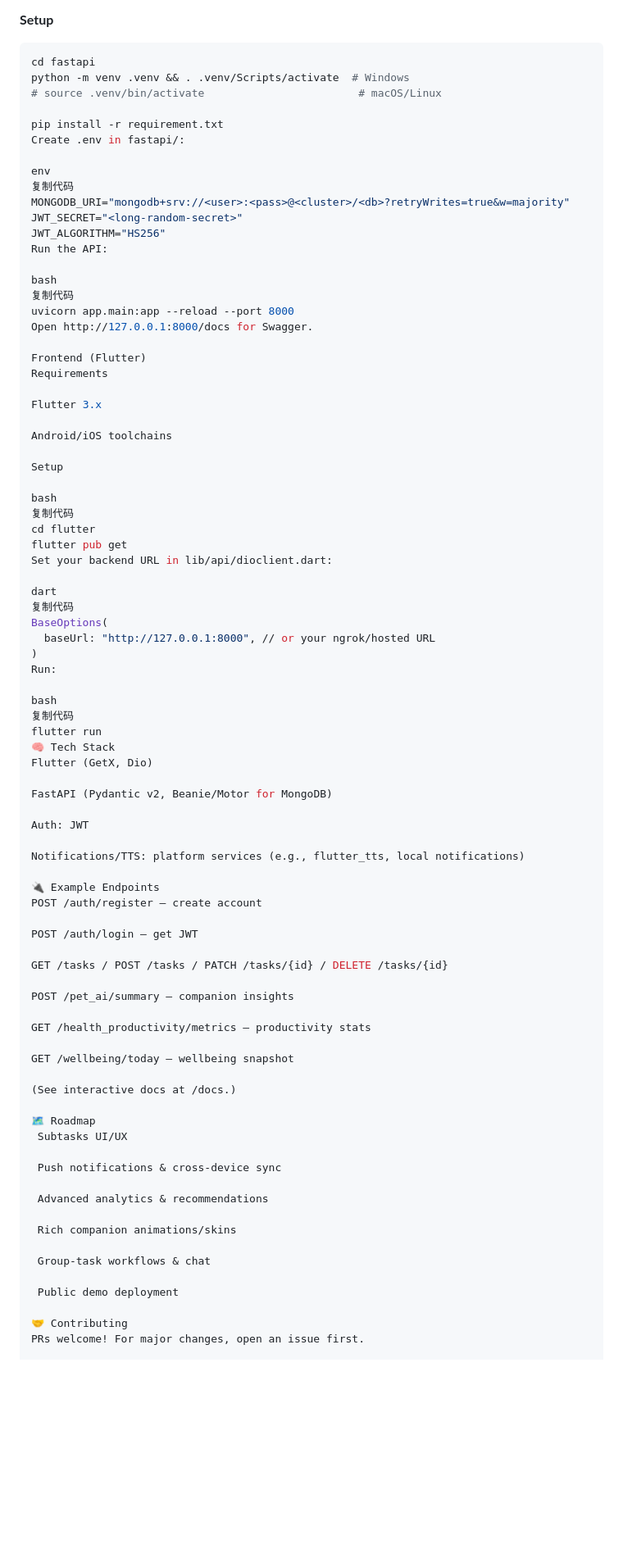
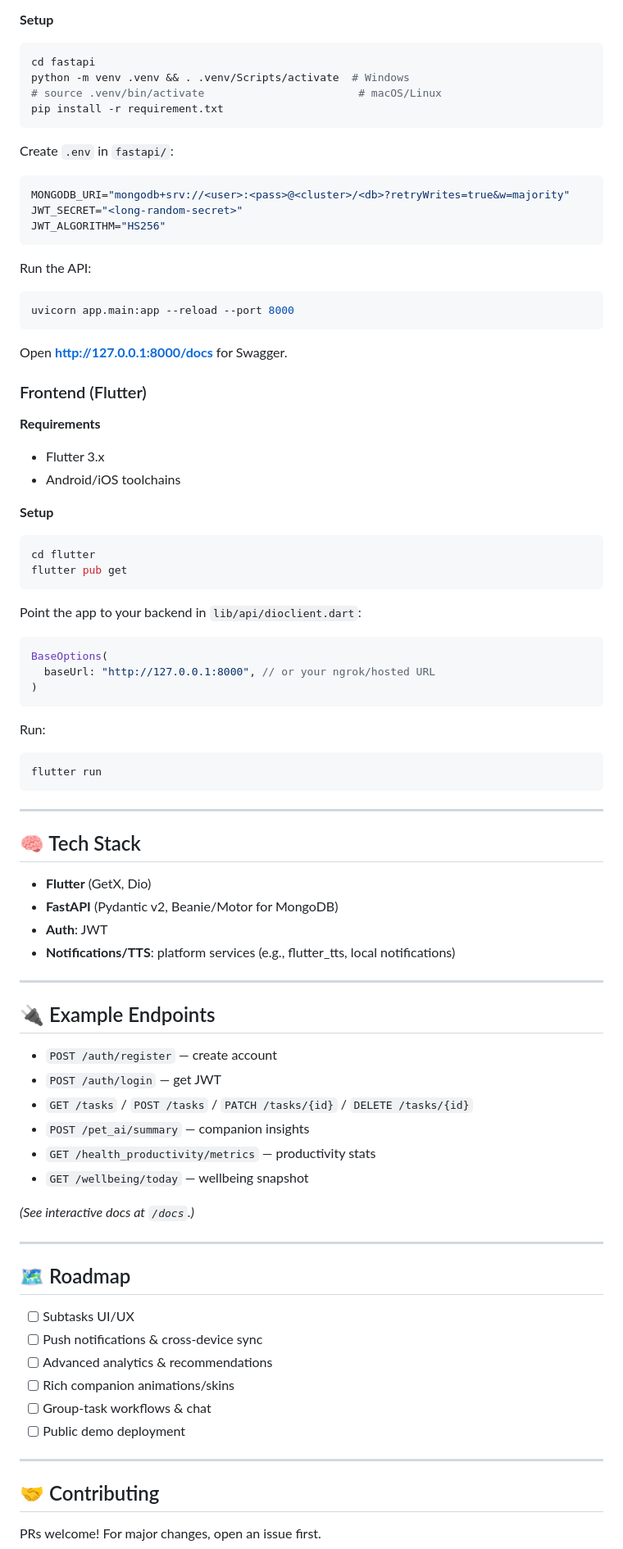
Before and after one commit to lohkaixuan/DoDo_Task, a Markdown page: README.md, the part around the change printed below. Shown: that part at 82% size. Drawn GitHub-style; blank space fills up the shorter version.

````diff
--- a/README.md
+++ b/README.md
@@ -78,84 +78,82 @@ yaml
 cd fastapi
 python -m venv .venv && . .venv/Scripts/activate  # Windows
 # source .venv/bin/activate                        # macOS/Linux
+pip install -r requirement.txt
+```
 
-pip install -r requirement.txt
-Create .env in fastapi/:
-
-env
-复制代码
+Create `.env` in `fastapi/`:
+```env
 MONGODB_URI="mongodb+srv://<user>:<pass>@<cluster>/<db>?retryWrites=true&w=majority"
 JWT_SECRET="<long-random-secret>"
 JWT_ALGORITHM="HS256"
+```
+
 Run the API:
+```bash
+uvicorn app.main:app --reload --port 8000
+```
+Open **http://127.0.0.1:8000/docs** for Swagger.
 
-bash
-复制代码
-uvicorn app.main:app --reload --port 8000
-Open http://127.0.0.1:8000/docs for Swagger.
+### Frontend (Flutter)
 
-Frontend (Flutter)
-Requirements
+**Requirements**
+- Flutter 3.x
+- Android/iOS toolchains
 
-Flutter 3.x
-
-Android/iOS toolchains
-
-Setup
-
-bash
-复制代码
+**Setup**
+```bash
 cd flutter
 flutter pub get
-Set your backend URL in lib/api/dioclient.dart:
+```
 
-dart
-复制代码
+Point the app to your backend in `lib/api/dioclient.dart`:
+```dart
 BaseOptions(
   baseUrl: "http://127.0.0.1:8000", // or your ngrok/hosted URL
 )
+```
+
 Run:
+```bash
+flutter run
+```
 
-bash
-复制代码
-flutter run
-🧠 Tech Stack
-Flutter (GetX, Dio)
+---
 
-FastAPI (Pydantic v2, Beanie/Motor for MongoDB)
+## 🧠 Tech Stack
 
-Auth: JWT
+- **Flutter** (GetX, Dio)
+- **FastAPI** (Pydantic v2, Beanie/Motor for MongoDB)
+- **Auth**: JWT
+- **Notifications/TTS**: platform services (e.g., flutter_tts, local notifications)
 
-Notifications/TTS: platform services (e.g., flutter_tts, local notifications)
+---
 
-🔌 Example Endpoints
-POST /auth/register — create account
+## 🔌 Example Endpoints
 
-POST /auth/login — get JWT
+- `POST /auth/register` — create account
+- `POST /auth/login` — get JWT
+- `GET /tasks` / `POST /tasks` / `PATCH /tasks/{id}` / `DELETE /tasks/{id}`
+- `POST /pet_ai/summary` — companion insights
+- `GET /health_productivity/metrics` — productivity stats
+- `GET /wellbeing/today` — wellbeing snapshot
 
-GET /tasks / POST /tasks / PATCH /tasks/{id} / DELETE /tasks/{id}
+*(See interactive docs at `/docs`.)*
 
-POST /pet_ai/summary — companion insights
+---
 
-GET /health_productivity/metrics — productivity stats
+## 🗺️ Roadmap
 
-GET /wellbeing/today — wellbeing snapshot
+- [ ] Subtasks UI/UX
+- [ ] Push notifications & cross-device sync
+- [ ] Advanced analytics & recommendations
+- [ ] Rich companion animations/skins
+- [ ] Group-task workflows & chat
+- [ ] Public demo deployment
 
-(See interactive docs at /docs.)
+---
 
-🗺️ Roadmap
- Subtasks UI/UX
+## 🤝 Contributing
 
- Push notifications & cross-device sync
-
- Advanced analytics & recommendations
-
- Rich companion animations/skins
-
- Group-task workflows & chat
-
- Public demo deployment
-
-🤝 Contributing
 PRs welcome! For major changes, open an issue first.
 
````
Also changed, not shown: other parts of README.md (+25 -31 lines).
